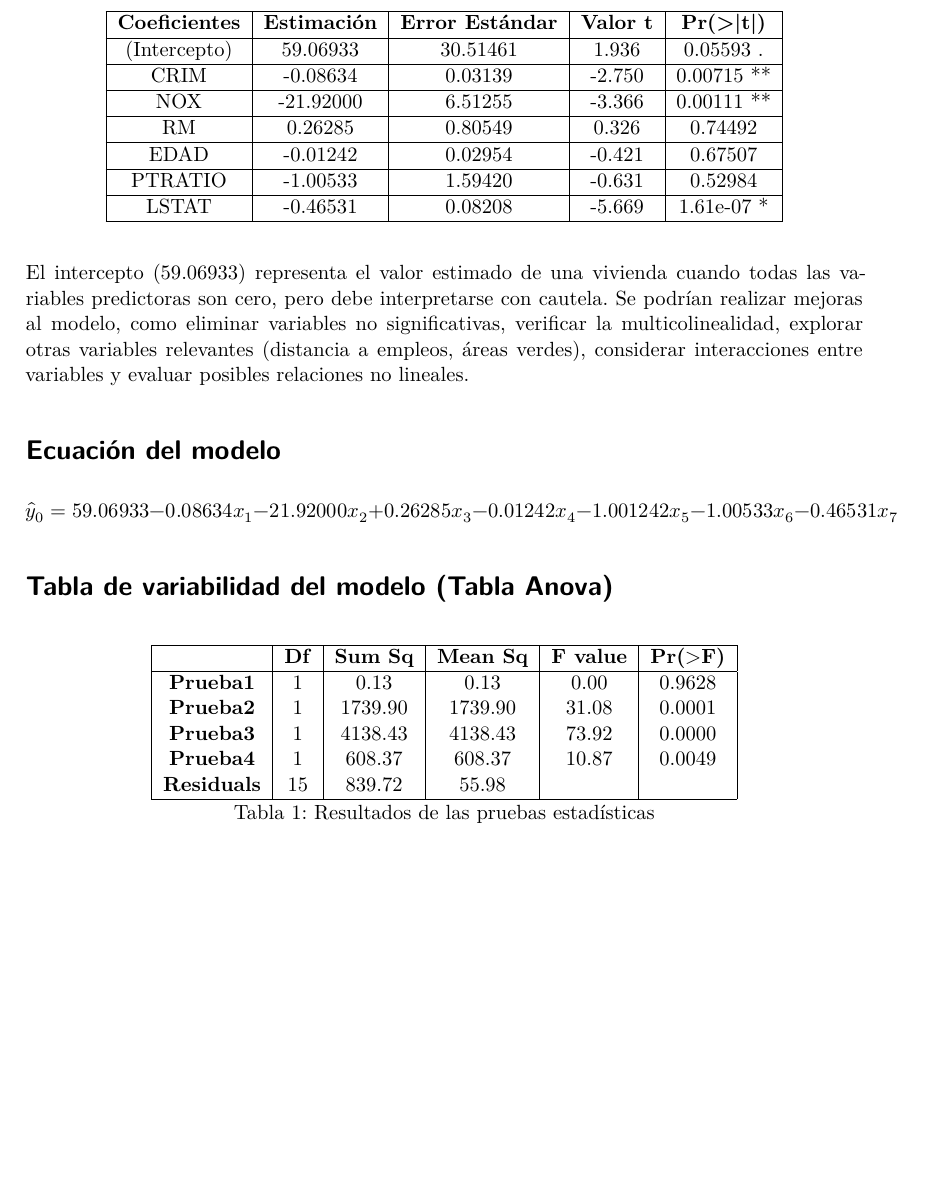
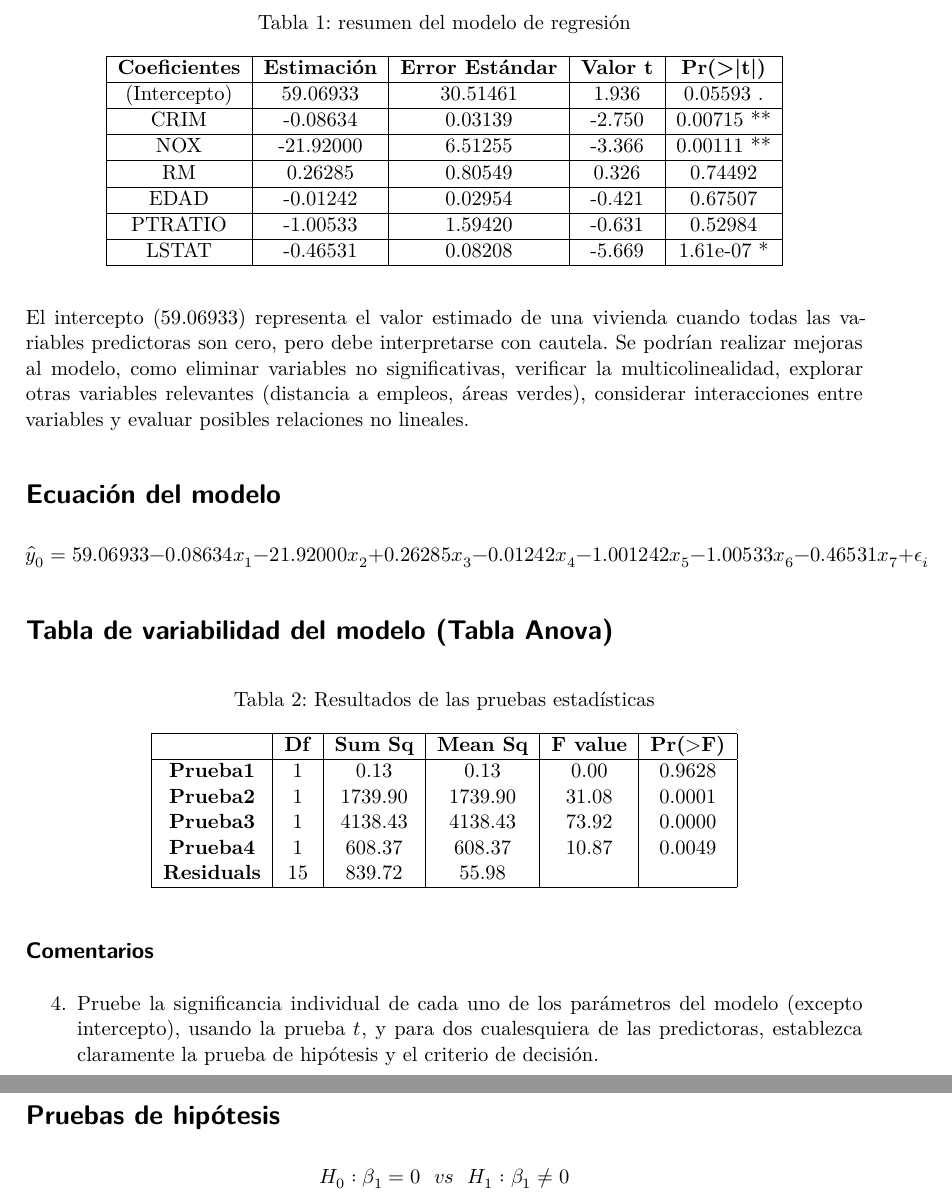
Before and after one commit to dvillaunal/Modelos_Regresion, a Quarto document (Taller_1/Taller_4.qmd): part of page 4 of 4 before the commit and two parts of pages 4 and 5 of 5 after it, the two joined at a grey line, cut at the place of the change, the shorter picture padded with empty space. The pictures show the output file Taller_1/Taller_4.pdf that the author committed with the source.

Commit message:
Juancho Correcciones

````diff
--- a/Taller_1/Taller_4.qmd
+++ b/Taller_1/Taller_4.qmd
@@ -105,6 +105,7 @@ modelo <- lm(MEDV~.,datos4)
 
 \begin{table}[h!]
 \centering
+\caption{resumen del modelo de regresión}
 \begin{tabular}{|c|c|c|c|c|}
 \hline
 \textbf{Coeficientes} & \textbf{Estimación} & \textbf{Error Estándar} & \textbf{Valor t} & \textbf{Pr(>|t|)} \\ \hline
@@ -123,10 +124,10 @@ El modelo de regresión lineal presentado busca predecir el valor medio de las v
 # Ecuación del modelo
 
 $$
-\hat{y}_0 = 59.06933 -0.08634x_1 - 21.92000x_2 + 0.26285x_3 - 0.01242x_4 - 1.001242x_5 - 1.00533x_6 - 0.46531x_7
+\hat{y}_0 = 59.06933 -0.08634x_1 - 21.92000x_2 + 0.26285x_3 - 0.01242x_4 - 1.001242x_5 - 1.00533x_6 - 0.46531x_7 + \epsilon_i
 $$
 
-# Tabla de variabilidad del modelo (Tabla  Anova)
+# Tabla de variabilidad del modelo (Tabla Anova)
 
 ```{r}
 #| echo: false
@@ -136,6 +137,7 @@ anova(modelo)
 
 \begin{table}[ht]
 \centering
+\caption{Resultados de las pruebas estadísticas}
 \begin{tabular}{|c|c|c|c|c|c|}
   \hline
   & \textbf{Df} & \textbf{Sum Sq} & \textbf{Mean Sq} & \textbf{F value} & \textbf{Pr($>$F)} \\
@@ -147,7 +149,15 @@ anova(modelo)
   \textbf{Residuals} & 15 & 839.72 & 55.98 &  &  \\
    \hline
 \end{tabular}
-\caption{Resultados de las pruebas estadísticas}
 \end{table}
 
 ## Comentarios
+
+4.  Pruebe la significancia individual de cada uno de los parámetros del modelo (excepto intercepto), usando la prueba $t$, y para dos cualesquiera de las predictoras, establezca claramente la prueba de hipótesis y el criterio de decisión.
+
+# Pruebas de hipótesis
+
+
+$$
+H_0: \beta_1 = 0 ~ ~ vs ~ ~ H_1: \beta_1 \neq 0
+$$
````
Also changed, not shown: Taller_1/.RData, Taller_1/Taller_4.pdf, Taller_1/Taller_4.tex (deleted), 13 other files.
